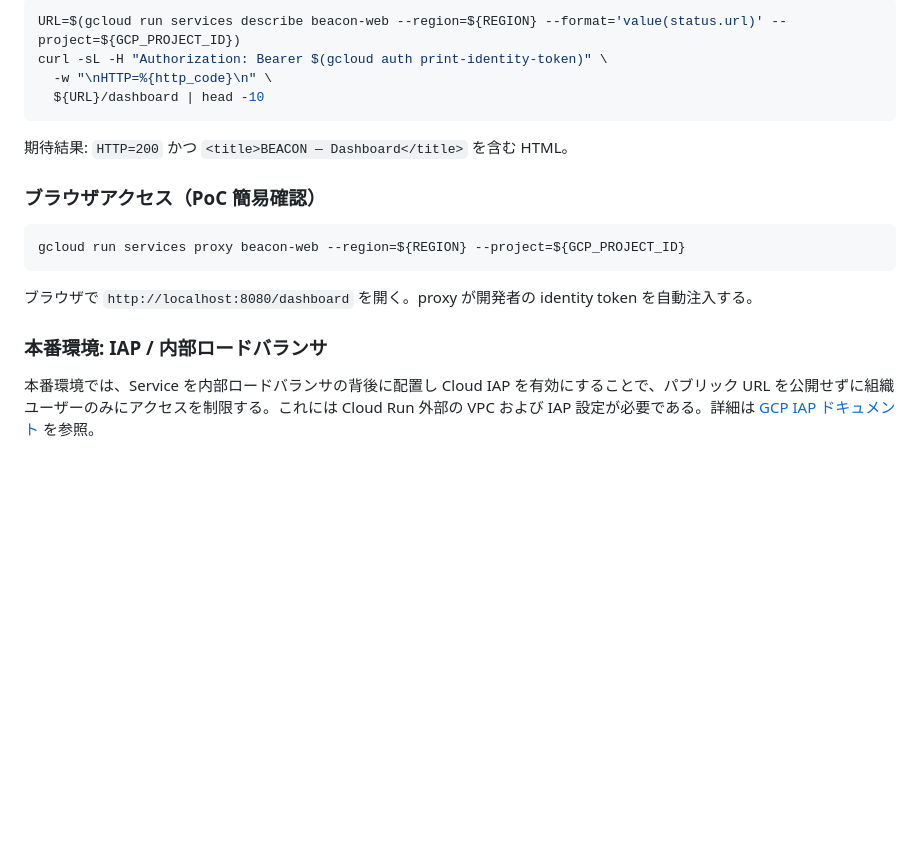
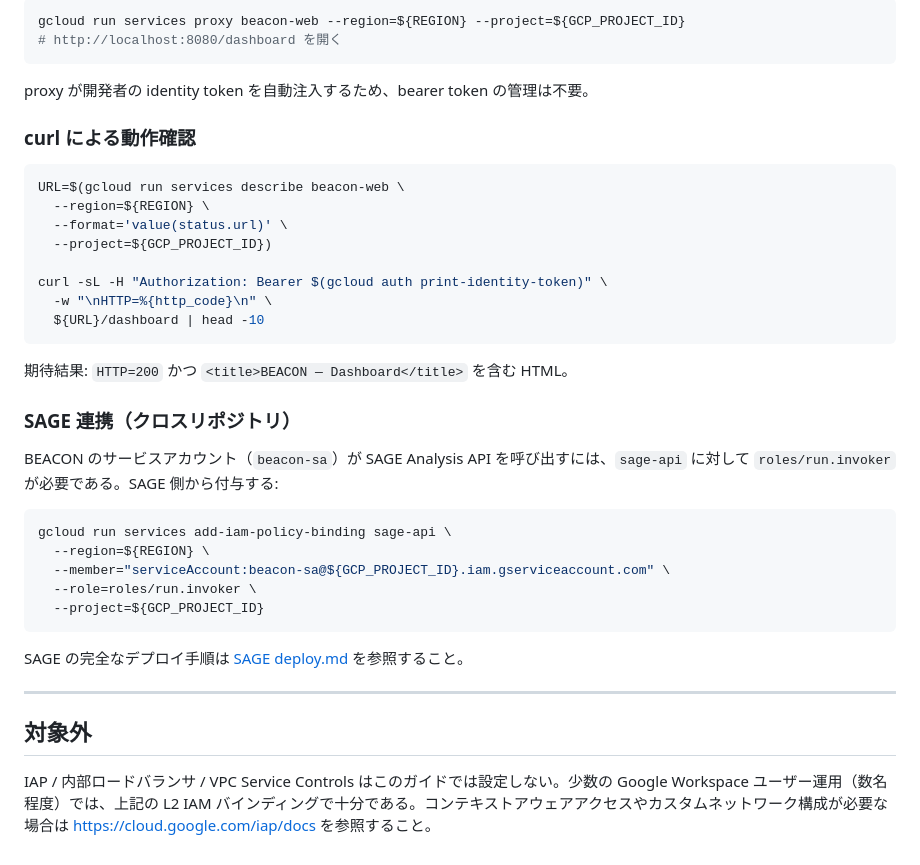
Before and after one commit to sw33t-b1u/beacon, a Markdown page: docs/deploy.ja.md, the part around one of its changes. Drawn GitHub-style; blank space fills up the shorter version.

````diff
--- a/docs/deploy.ja.md
+++ b/docs/deploy.ja.md
@@ -87,6 +171,19 @@ gcloud run services add-iam-policy-binding beacon-web \
 
 ```sh
-URL=$(gcloud run services describe beacon-web --region=${REGION} --format='value(status.url)' --project=${GCP_PROJECT_ID})
+gcloud run services proxy beacon-web --region=${REGION} --project=${GCP_PROJECT_ID}
+# http://localhost:8080/dashboard を開く
+```
+
+proxy が開発者の identity token を自動注入するため、bearer token の管理は不要。
+
+### curl による動作確認
+
+```sh
+URL=$(gcloud run services describe beacon-web \
+  --region=${REGION} \
+  --format='value(status.url)' \
+  --project=${GCP_PROJECT_ID})
+
 curl -sL -H "Authorization: Bearer $(gcloud auth print-identity-token)" \
   -w "\nHTTP=%{http_code}\n" \
   ${URL}/dashboard | head -10
@@ -94,14 +191,22 @@ curl -sL -H "Authorization: Bearer $(gcloud auth print-identity-token)" \
 
 期待結果: `HTTP=200` かつ `<title>BEACON — Dashboard</title>` を含む HTML。
 
-### ブラウザアクセス（PoC 簡易確認）
+### SAGE 連携（クロスリポジトリ）
+
+BEACON のサービスアカウント（`beacon-sa`）が SAGE Analysis API を呼び出すには、`sage-api` に対して `roles/run.invoker` が必要である。SAGE 側から付与する:
 
 ```sh
-gcloud run services proxy beacon-web --region=${REGION} --project=${GCP_PROJECT_ID}
+gcloud run services add-iam-policy-binding sage-api \
+  --region=${REGION} \
+  --member="serviceAccount:beacon-sa@${GCP_PROJECT_ID}.iam.gserviceaccount.com" \
+  --role=roles/run.invoker \
+  --project=${GCP_PROJECT_ID}
 ```
 
-ブラウザで `http://localhost:8080/dashboard` を開く。proxy が開発者の identity token を自動注入する。
+SAGE の完全なデプロイ手順は [SAGE deploy.md](../../sage/docs/deploy.md) を参照すること。
 
-### 本番環境: IAP / 内部ロードバランサ
+---
 
-本番環境では、Service を内部ロードバランサの背後に配置し Cloud IAP を有効にすることで、パブリック URL を公開せずに組織ユーザーのみにアクセスを制限する。これには Cloud Run 外部の VPC および IAP 設定が必要である。詳細は [GCP IAP ドキュメント](https://cloud.google.com/iap/docs) を参照。
+## 対象外
+
+IAP / 内部ロードバランサ / VPC Service Controls はこのガイドでは設定しない。少数の Google Workspace ユーザー運用（数名程度）では、上記の L2 IAM バインディングで十分である。コンテキストアウェアアクセスやカスタムネットワーク構成が必要な場合は https://cloud.google.com/iap/docs を参照すること。
````
Also changed, not shown: other parts of docs/deploy.ja.md (+124 -40 lines), docs/deploy.md (+152 -47 lines).
